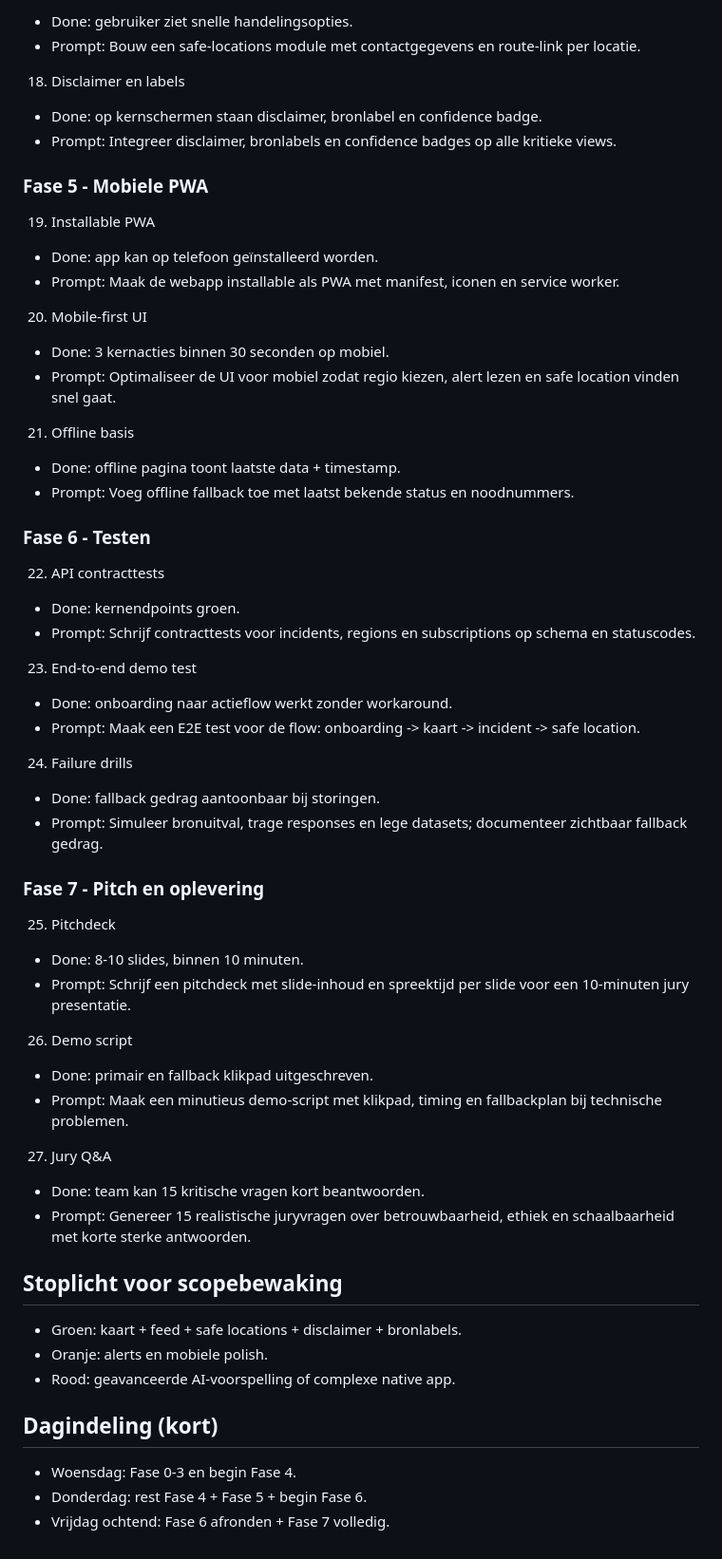
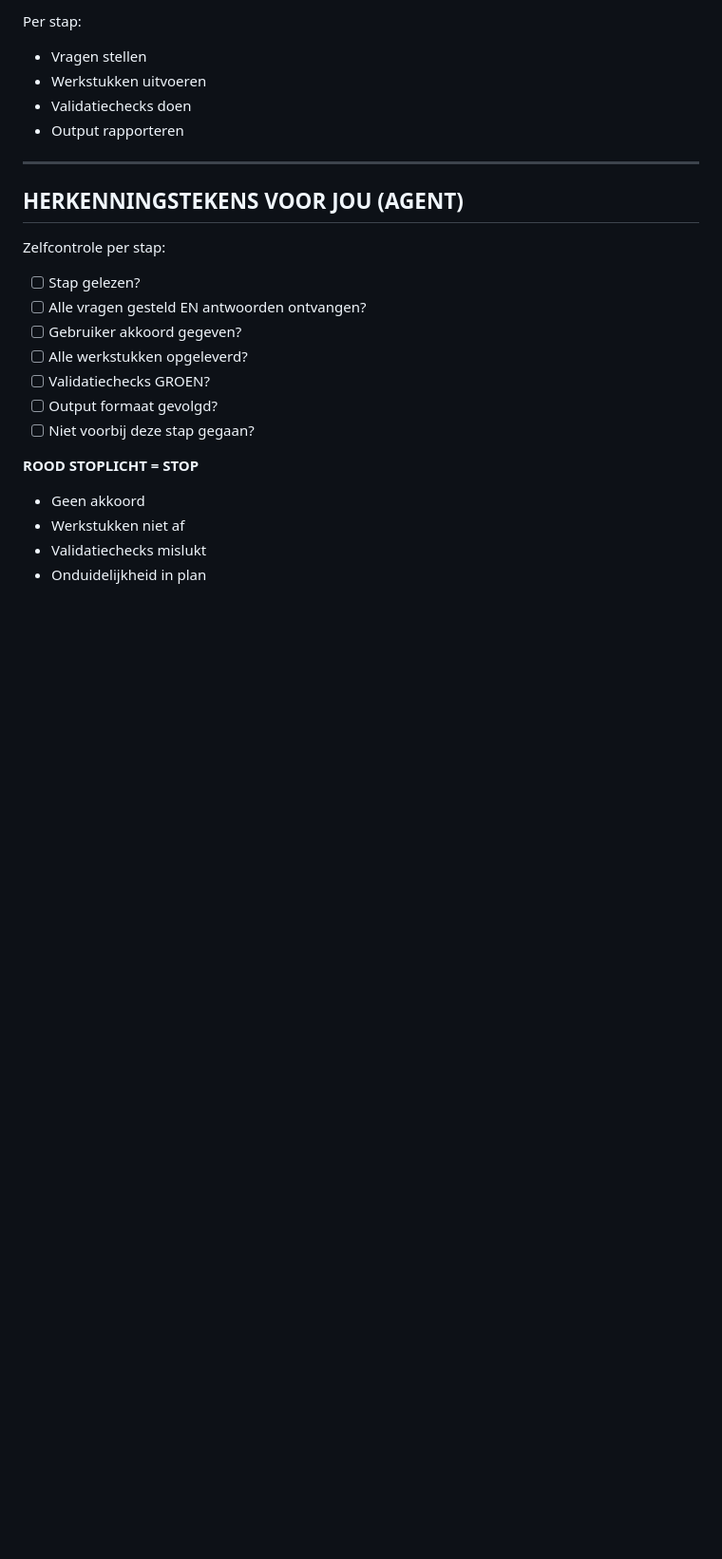
Before and after one commit to 103492-MaxPaardekam/MAKE-A-THON, a Markdown page: stappenplan.md, the part around one of its changes. Shown at 95% size. GitHub-like rendering; blank space fills up the shorter version.

```diff
--- a/stappenplan.md
+++ b/stappenplan.md
@@ -105,71 +158,25 @@ Dit document beschrijft wat de AI-agent per stap moet doen. Het is geschreven DU
 
-- Done: gebruiker ziet snelle handelingsopties.
-- Prompt: Bouw een safe-locations module met contactgegevens en route-link per locatie.
+Per stap:
+- Vragen stellen
+- Werkstukken uitvoeren
+- Validatiechecks doen
+- Output rapporteren
 
-18. Disclaimer en labels
+---
 
-- Done: op kernschermen staan disclaimer, bronlabel en confidence badge.
-- Prompt: Integreer disclaimer, bronlabels en confidence badges op alle kritieke views.
+## HERKENNINGSTEKENS VOOR JOU (AGENT)
 
-### Fase 5 - Mobiele PWA
+Zelfcontrole per stap:
+- [ ] Stap gelezen?
+- [ ] Alle vragen gesteld EN antwoorden ontvangen?
+- [ ] Gebruiker akkoord gegeven?
+- [ ] Alle werkstukken opgeleverd?
+- [ ] Validatiechecks GROEN?
+- [ ] Output formaat gevolgd?
+- [ ] Niet voorbij deze stap gegaan?
 
-19. Installable PWA
-
-- Done: app kan op telefoon geïnstalleerd worden.
-- Prompt: Maak de webapp installable als PWA met manifest, iconen en service worker.
-
-20. Mobile-first UI
-
-- Done: 3 kernacties binnen 30 seconden op mobiel.
-- Prompt: Optimaliseer de UI voor mobiel zodat regio kiezen, alert lezen en safe location vinden snel gaat.
-
-21. Offline basis
-
-- Done: offline pagina toont laatste data + timestamp.
-- Prompt: Voeg offline fallback toe met laatst bekende status en noodnummers.
-
-### Fase 6 - Testen
-
-22. API contracttests
-
-- Done: kernendpoints groen.
-- Prompt: Schrijf contracttests voor incidents, regions en subscriptions op schema en statuscodes.
-
-23. End-to-end demo test
-
-- Done: onboarding naar actieflow werkt zonder workaround.
-- Prompt: Maak een E2E test voor de flow: onboarding -> kaart -> incident -> safe location.
-
-24. Failure drills
-
-- Done: fallback gedrag aantoonbaar bij storingen.
-- Prompt: Simuleer bronuitval, trage responses en lege datasets; documenteer zichtbaar fallback gedrag.
-
-### Fase 7 - Pitch en oplevering
-
-25. Pitchdeck
-
-- Done: 8-10 slides, binnen 10 minuten.
-- Prompt: Schrijf een pitchdeck met slide-inhoud en spreektijd per slide voor een 10-minuten jury presentatie.
-
-26. Demo script
-
-- Done: primair en fallback klikpad uitgeschreven.
-- Prompt: Maak een minutieus demo-script met klikpad, timing en fallbackplan bij technische problemen.
-
-27. Jury Q&A
-
-- Done: team kan 15 kritische vragen kort beantwoorden.
-- Prompt: Genereer 15 realistische juryvragen over betrouwbaarheid, ethiek en schaalbaarheid met korte sterke antwoorden.
-
-## Stoplicht voor scopebewaking
-
-- Groen: kaart + feed + safe locations + disclaimer + bronlabels.
-- Oranje: alerts en mobiele polish.
-- Rood: geavanceerde AI-voorspelling of complexe native app.
-
-## Dagindeling (kort)
-
-- Woensdag: Fase 0-3 en begin Fase 4.
-- Donderdag: rest Fase 4 + Fase 5 + begin Fase 6.
-- Vrijdag ochtend: Fase 6 afronden + Fase 7 volledig.
+**ROOD STOPLICHT = STOP**
+- Geen akkoord
+- Werkstukken niet af
+- Validatiechecks mislukt
+- Onduidelijkheid in plan
```
Also changed, not shown: other parts of stappenplan.md (+114 -61 lines), stappenplan-agent.md (added, +355 -0 lines).
